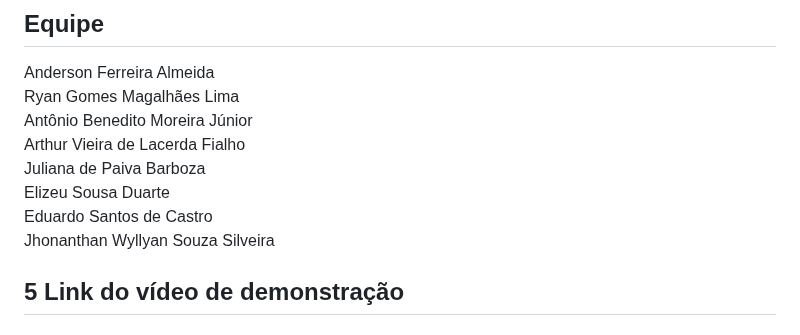
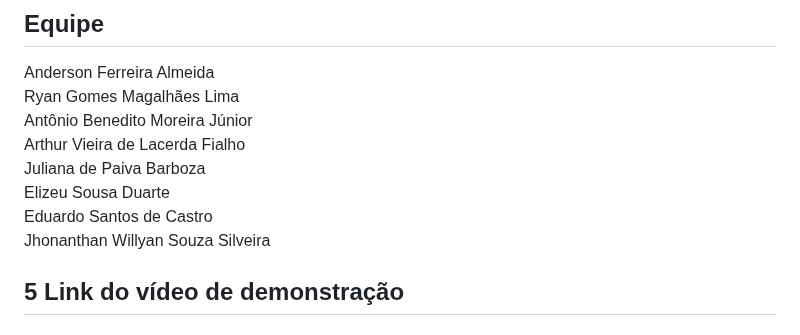
Before and after one commit to anderson-ferreira-ufc/comp_graf-trab1, a Markdown page: README.md, the part around the change. Drawn GitHub-style.

```diff
--- a/README.md
+++ b/README.md
@@ -151,7 +151,7 @@ Arthur Vieira de Lacerda Fialho<br>
 Juliana de Paiva Barboza<br>
 Elizeu Sousa Duarte<br>
 Eduardo Santos de Castro<br>
-Jhonanthan Wyllyan Souza Silveira<br>
+Jhonanthan Willyan Souza Silveira<br>
 ## 5 Link do vídeo de demonstração
 
 ## 6 REFERÊNCIAS
```
